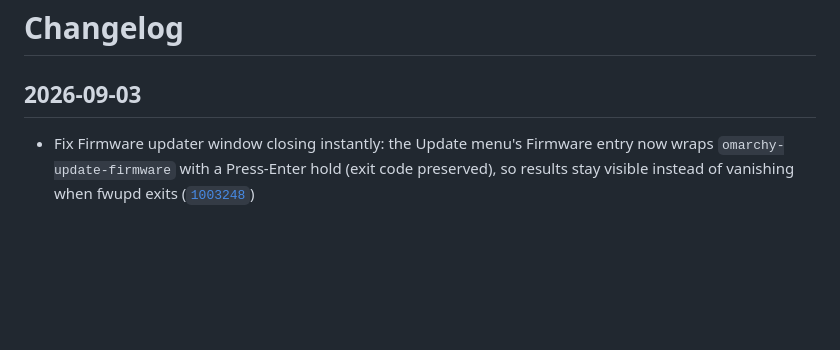
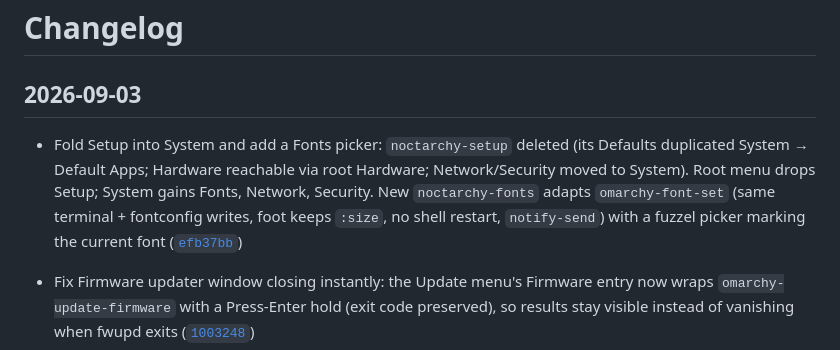
Before and after one commit to Deoxizn/noctarchy, a Markdown page: CHANGELOG.md, the part around the change. Rendered like a GitHub page; blank space fills up the shorter version.

Commit message:
docs: changelog for Setup fold + Fonts

```diff
--- a/CHANGELOG.md
+++ b/CHANGELOG.md
@@ -5,6 +5,8 @@
      Skip README rewordings, screenshots and demo videos. -->
 
 ## 2026-09-03
+
+- Fold Setup into System and add a Fonts picker: `noctarchy-setup` deleted (its Defaults duplicated System → Default Apps; Hardware reachable via root Hardware; Network/Security moved to System). Root menu drops Setup; System gains Fonts, Network, Security. New `noctarchy-fonts` adapts `omarchy-font-set` (same terminal + fontconfig writes, foot keeps `:size`, no shell restart, `notify-send`) with a fuzzel picker marking the current font ([`efb37bb`](https://github.com/deoxizn/noctarchy/commit/efb37bb))
 
 - Fix Firmware updater window closing instantly: the Update menu's Firmware entry now wraps `omarchy-update-firmware` with a Press-Enter hold (exit code preserved), so results stay visible instead of vanishing when fwupd exits ([`1003248`](https://github.com/deoxizn/noctarchy/commit/1003248))
 - Fix double-Enter when running `noctarchy-update-run` from the Noctalia arch-updater widget: the script now only shows its Press-Enter hold when stdout is a TTY — the widget pipes runs through tee with its own press-key hold + `::EXIT` marker, so the old unconditional hold forced a second Enter ([`1003248`](https://github.com/deoxizn/noctarchy/commit/1003248))
```
